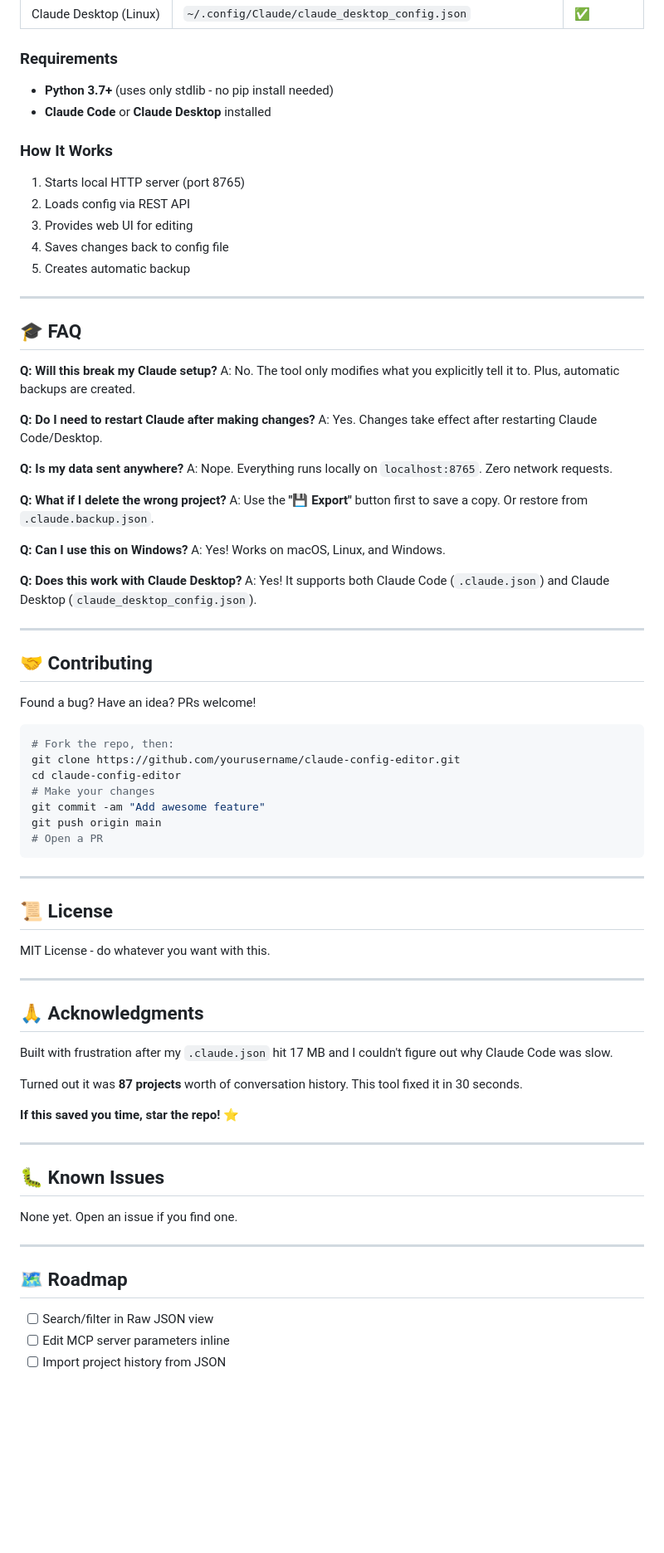
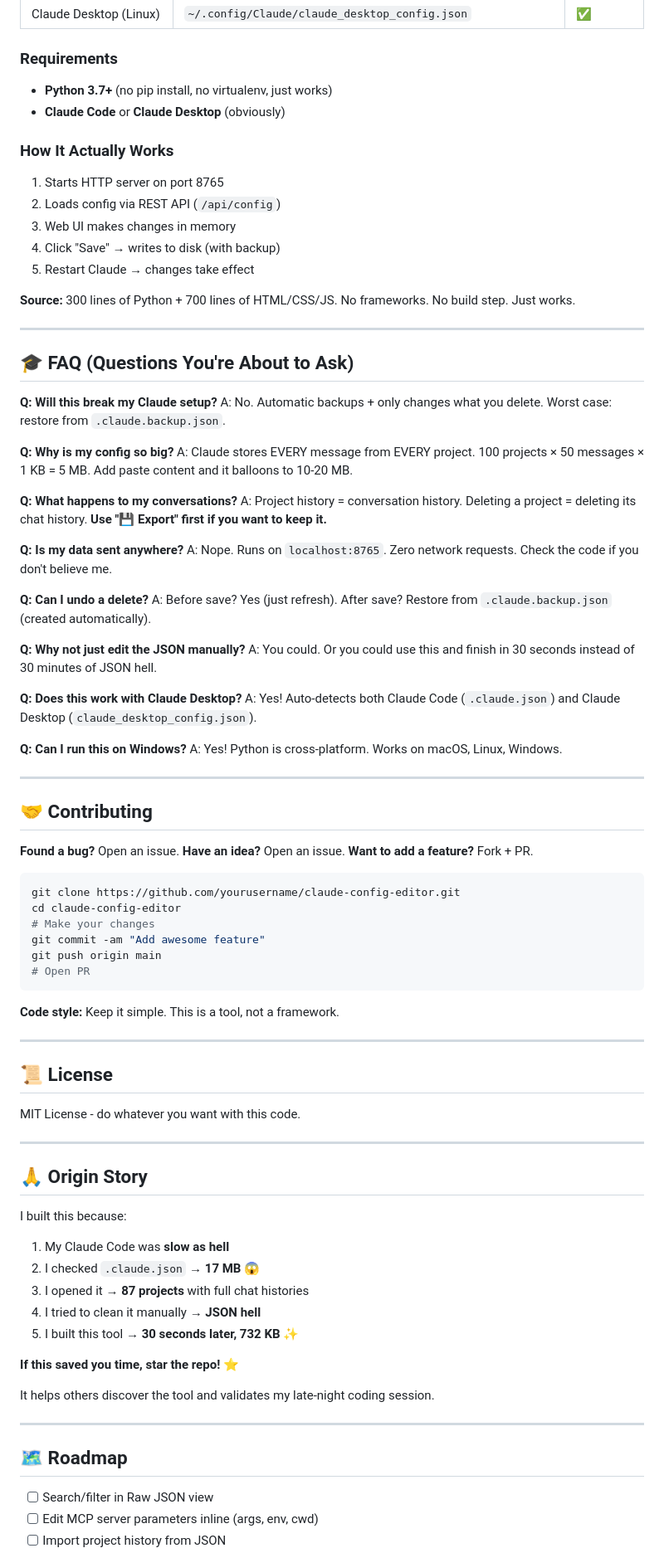
Before and after one commit to gagarinyury/claude-config-editor, a Markdown page: README.md, the part around one of its changes. Shown at 83% size. Drawn GitHub-style; blank space fills up the shorter version.

````diff
--- a/README.md
+++ b/README.md
@@ -183,80 +190,91 @@ Want to keep a conversation history before deleting?
 | Claude Desktop (Linux) | `~/.config/Claude/claude_desktop_config.json` | ✅ |
 
 ### Requirements
-- **Python 3.7+** (uses only stdlib - no pip install needed)
-- **Claude Code** or **Claude Desktop** installed
+- **Python 3.7+** (no pip install, no virtualenv, just works)
+- **Claude Code** or **Claude Desktop** (obviously)
 
-### How It Works
-1. Starts local HTTP server (port 8765)
-2. Loads config via REST API
-3. Provides web UI for editing
-4. Saves changes back to config file
-5. Creates automatic backup
+### How It Actually Works
+1. Starts HTTP server on port 8765
+2. Loads config via REST API (`/api/config`)
+3. Web UI makes changes in memory
+4. Click "Save" → writes to disk (with backup)
+5. Restart Claude → changes take effect
+
+**Source:** 300 lines of Python + 700 lines of HTML/CSS/JS. No frameworks. No build step. Just works.
 
 ---
 
-## 🎓 FAQ
+## 🎓 FAQ (Questions You're About to Ask)
 
 **Q: Will this break my Claude setup?**
-A: No. The tool only modifies what you explicitly tell it to. Plus, automatic backups are created.
+A: No. Automatic backups + only changes what you delete. Worst case: restore from `.claude.backup.json`.
 
-**Q: Do I need to restart Claude after making changes?**
-A: Yes. Changes take effect after restarting Claude Code/Desktop.
+**Q: Why is my config so big?**
+A: Claude stores EVERY message from EVERY project. 100 projects × 50 messages × 1 KB = 5 MB. Add paste content and it balloons to 10-20 MB.
+
+**Q: What happens to my conversations?**
+A: Project history = conversation history. Deleting a project = deleting its chat history. **Use "💾 Export" first if you want to keep it.**
 
 **Q: Is my data sent anywhere?**
-A: Nope. Everything runs locally on `localhost:8765`. Zero network requests.
+A: Nope. Runs on `localhost:8765`. Zero network requests. Check the code if you don't believe me.
 
-**Q: What if I delete the wrong project?**
-A: Use the **"💾 Export"** button first to save a copy. Or restore from `.claude.backup.json`.
+**Q: Can I undo a delete?**
+A: Before save? Yes (just refresh). After save? Restore from `.claude.backup.json` (created automatically).
 
-**Q: Can I use this on Windows?**
-A: Yes! Works on macOS, Linux, and Windows.
+**Q: Why not just edit the JSON manually?**
+A: You could. Or you could use this and finish in 30 seconds instead of 30 minutes of JSON hell.
 
 **Q: Does this work with Claude Desktop?**
-A: Yes! It supports both Claude Code (`.claude.json`) and Claude Desktop (`claude_desktop_config.json`).
+A: Yes! Auto-detects both Claude Code (`.claude.json`) and Claude Desktop (`claude_desktop_config.json`).
+
+**Q: Can I run this on Windows?**
+A: Yes! Python is cross-platform. Works on macOS, Linux, Windows.
 
 ---
 
 ## 🤝 Contributing
 
-Found a bug? Have an idea? PRs welcome!
+**Found a bug?** Open an issue.
+**Have an idea?** Open an issue.
+**Want to add a feature?** Fork + PR.
 
 ```bash
-# Fork the repo, then:
 git clone https://github.com/yourusername/claude-config-editor.git
 cd claude-config-editor
 # Make your changes
 git commit -am "Add awesome feature"
 git push origin main
-# Open a PR
+# Open PR
 ```
+
+**Code style:** Keep it simple. This is a tool, not a framework.
 
 ---
 
 ## 📜 License
 
-MIT License - do whatever you want with this.
+MIT License - do whatever you want with this code.
 
 ---
 
-## 🙏 Acknowledgments
+## 🙏 Origin Story
 
-Built with frustration after my `.claude.json` hit 17 MB and I couldn't figure out why Claude Code was slow.
+I built this because:
 
-Turned out it was **87 projects** worth of conversation history. This tool fixed it in 30 seconds.
+1. My Claude Code was **slow as hell**
+2. I checked `.claude.json` → **17 MB** 😱
+3. I opened it → **87 projects** with full chat histories
+4. I tried to clean it manually → **JSON hell**
+5. I built this tool → **30 seconds later, 732 KB** ✨
 
 **If this saved you time, star the repo! ⭐**
 
----
-
-## 🐛 Known Issues
-
-None yet. Open an issue if you find one.
+It helps others discover the tool and validates my late-night coding session.
 
 ---
 
 ## 🗺️ Roadmap
 
 - [ ] Search/filter in Raw JSON view
-- [ ] Edit MCP server parameters inline
+- [ ] Edit MCP server parameters inline (args, env, cwd)
 - [ ] Import project history from JSON
````
Also changed, not shown: other parts of README.md (+172 -141 lines).
